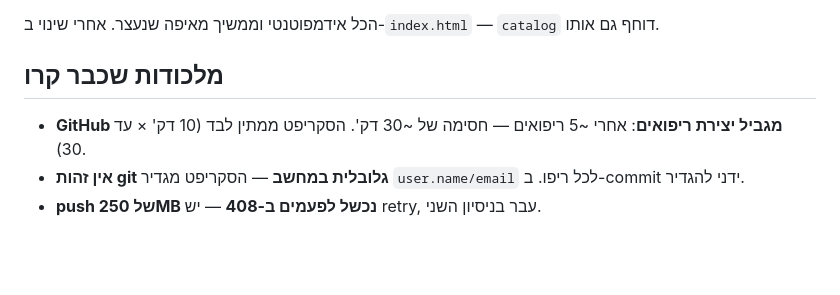
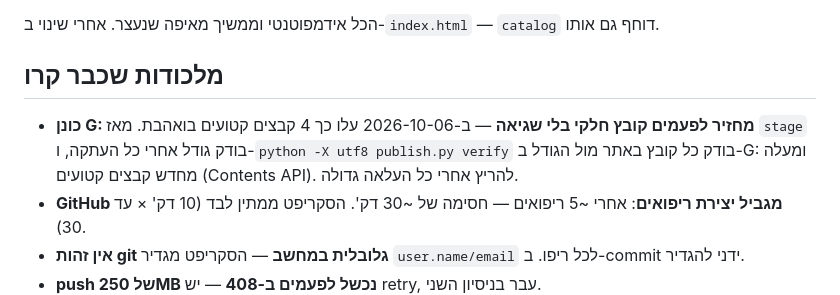
Before and after one commit to yudataub/shiurim, a Markdown page: HANDOFF.md, the part around the change. Drawn GitHub-style; blank space fills up the shorter version.

```diff
--- a/HANDOFF.md
+++ b/HANDOFF.md
@@ -32,6 +32,9 @@ python -X utf8 publish.py catalog    # רק לבנות ולדחוף מחדש א
 הכל אידמפוטנטי וממשיך מאיפה שנעצר. אחרי שינוי ב-`index.html` — `catalog` דוחף גם אותו.
 
 ## מלכודות שכבר קרו
+- **כונן G: מחזיר לפעמים קובץ חלקי בלי שגיאה** — ב-2026-10-06 עלו כך 4 קבצים קטועים בואהבת.
+  מאז `stage` בודק גודל אחרי כל העתקה, ו-`python -X utf8 publish.py verify` בודק כל קובץ באתר
+  מול הגודל ב-G: ומעלה מחדש קבצים קטועים (Contents API). להריץ אחרי כל העלאה גדולה.
 - **GitHub מגביל יצירת ריפואים**: אחרי ~5 ריפואים — חסימה של ~30 דק'. הסקריפט ממתין לבד (10 דק' × עד 30).
 - **אין זהות git גלובלית במחשב** — הסקריפט מגדיר `user.name/email` לכל ריפו. ב-commit ידני להגדיר.
 - **push של 250MB נכשל לפעמים ב-408** — יש retry, עבר בניסיון השני.
```
